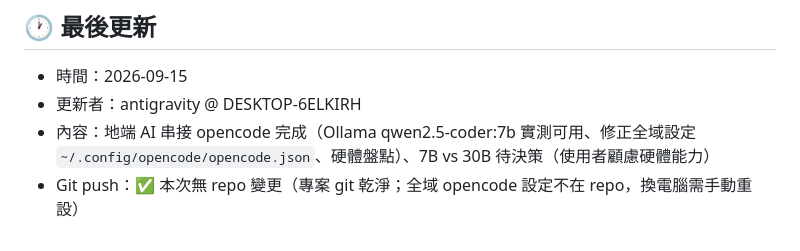
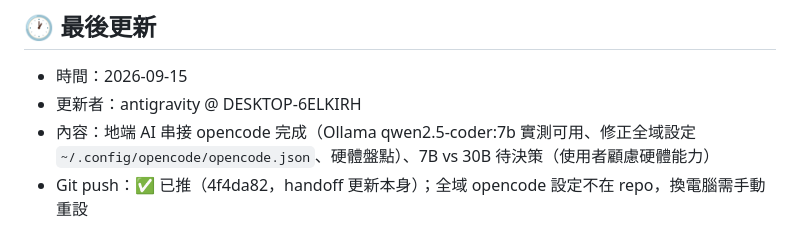
Before and after one commit to xfarbetty-svg/kids-gomoku-go, a Markdown page: handoff.md, the part around the change. GitHub-like rendering.

Commit message:
回填 handoff.md push 狀態

```diff
--- a/handoff.md
+++ b/handoff.md
@@ -100,4 +100,4 @@
 - 時間：2026-09-15
 - 更新者：antigravity @ DESKTOP-6ELKIRH
 - 內容：地端 AI 串接 opencode 完成（Ollama qwen2.5-coder:7b 實測可用、修正全域設定 `~/.config/opencode/opencode.json`、硬體盤點）、7B vs 30B 待決策（使用者顧慮硬體能力）
-- Git push：✅ 本次無 repo 變更（專案 git 乾淨；全域 opencode 設定不在 repo，換電腦需手動重設）
+- Git push：✅ 已推（4f4da82，handoff 更新本身）；全域 opencode 設定不在 repo，換電腦需手動重設
```
